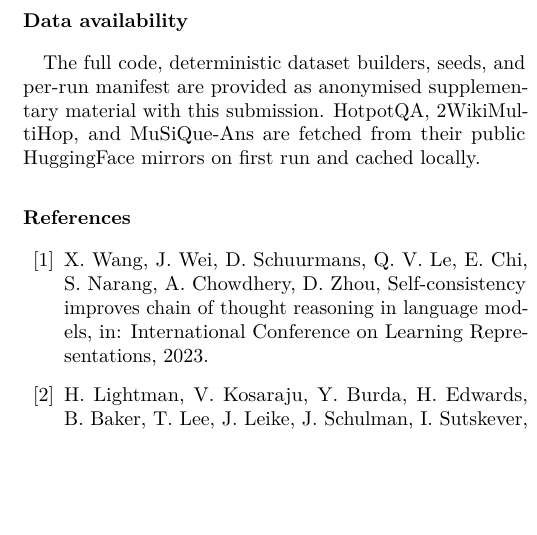
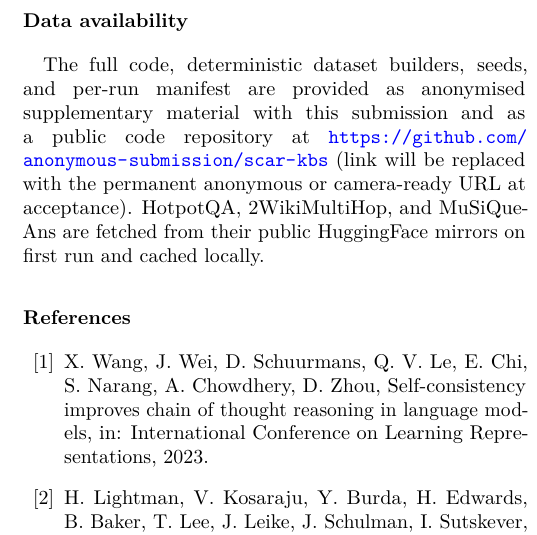
Before and after one commit to Vaso-1234/Sheaf-Consistent-Agentic-Reasoning, a LaTeX paper (manuscript/main_anon.tex): part of one column of page 16 of 17, cut so that both start at the same text, the shorter picture padded with empty space. Compiled offline with pdfLaTeX.

Commit message:
Update data availability note

```diff
--- a/manuscript/main_anon.tex
+++ b/manuscript/main_anon.tex
@@ -512,7 +512,7 @@ We introduced SCAR, a sheaf-consistent verifier for retrieval-augmented agents,
 The authors declare that they have no known competing financial interests or personal relationships that could have appeared to influence the work reported in this paper.
 
 \section*{Data availability}
-The full code, deterministic dataset builders, seeds, and per-run manifest are provided as anonymised supplementary material with this submission. HotpotQA, 2WikiMultiHop, and MuSiQue-Ans are fetched from their public HuggingFace mirrors on first run and cached locally.
+The full code, deterministic dataset builders, seeds, and per-run manifest are provided as anonymised supplementary material with this submission and as a public code repository at \url{https://github.com/anonymous-submission/scar-kbs} (link will be replaced with the permanent anonymous or camera-ready URL at acceptance). HotpotQA, 2WikiMultiHop, and MuSiQue-Ans are fetched from their public HuggingFace mirrors on first run and cached locally.
 
 \bibliographystyle{elsarticle-num}
 \bibliography{main_anon}
```
